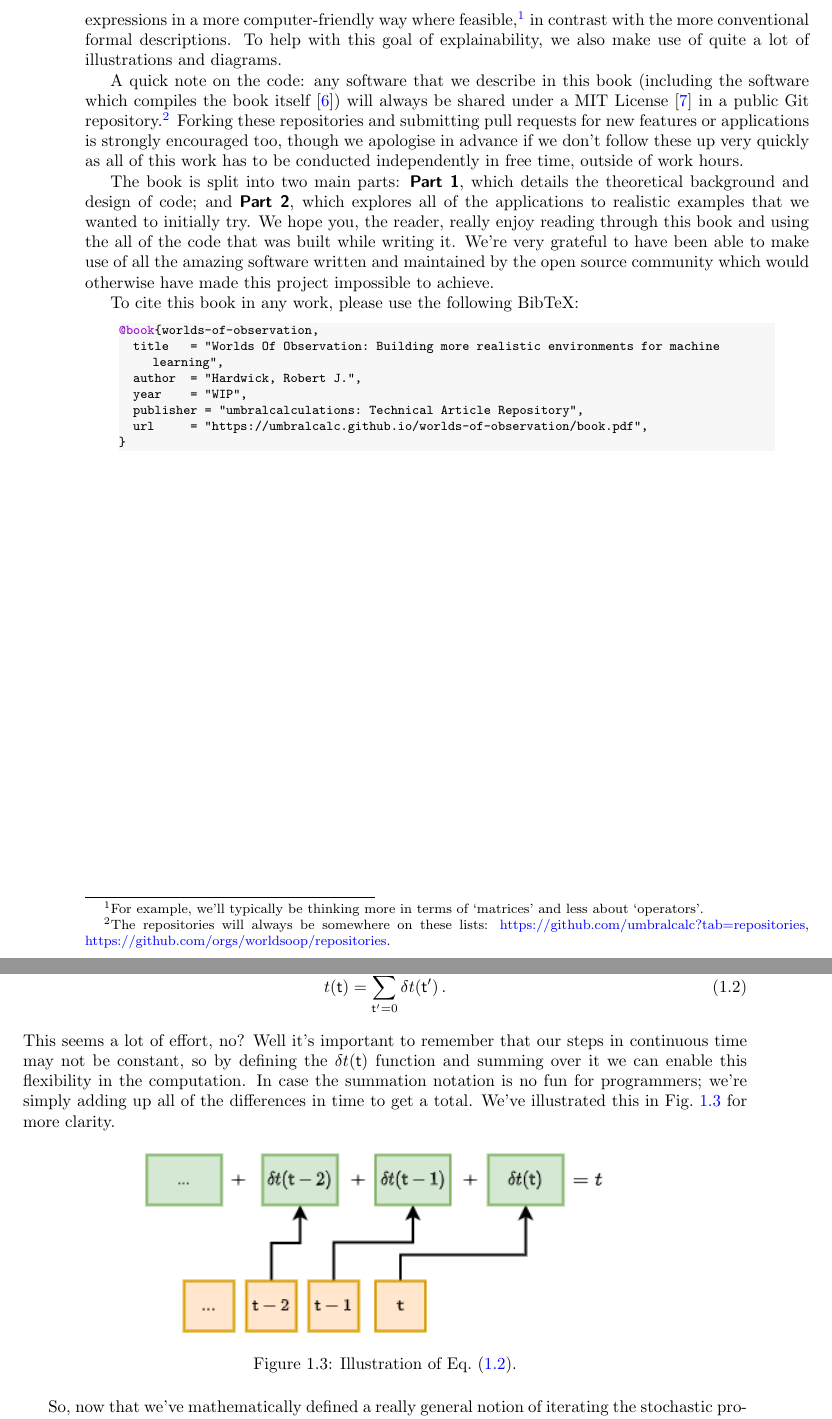
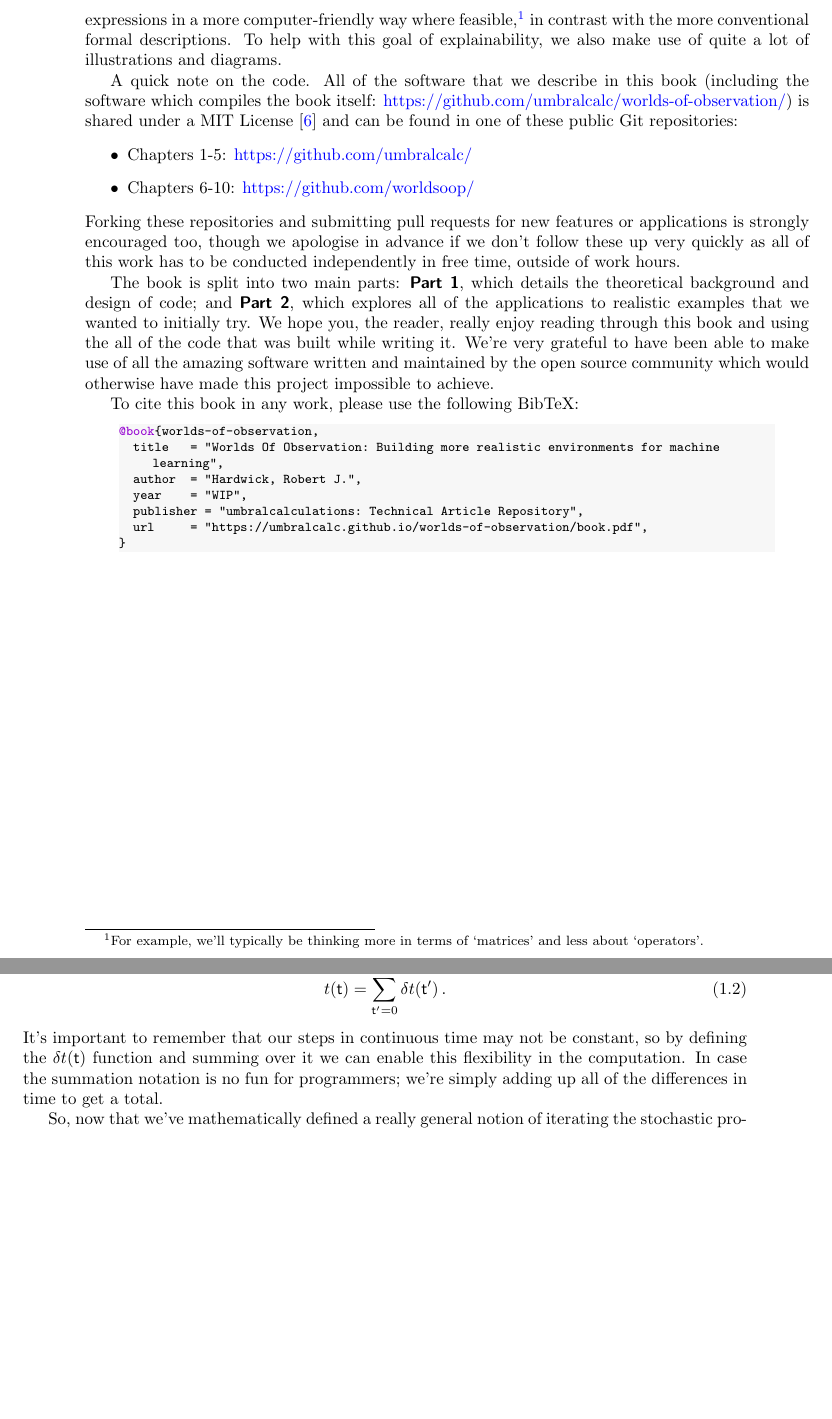
Before and after one commit to umbralcalc/worlds-of-observation, a LaTeX thesis (book.tex, which reads building_a_generalised_simulator/chapter.tex): two parts of pages 4 and 13 of 74, joined at a grey line, cut so that both start at the same text, the shorter picture padded with empty space. Compiled offline with pdfLaTeX.

```diff
--- a/book.tex
+++ b/book.tex
@@ -166,7 +166,12 @@
 
 To achieve some measure of rigour in our algorithmic approach, an important part of this book is the mathematical framework that it introduces and uses throughout. It seems silly to us that mathematical formalities can obscure the practical computations that a programmer is being asked to implement when reading an equation. So, while we've tried to be as ambitious as possible with the level of technical detail in this book, we've also attempted to write many of the mathematical expressions in a more computer-friendly way where feasible,\footnote{For example, we'll typically be thinking more in terms of `matrices' and less about `operators'.} in contrast with the more conventional formal descriptions. To help with this goal of explainability, we also make use of quite a lot of illustrations and diagrams.
 
-A quick note on the code: any software that we describe in this book (including the software which compiles the book itself~\cite{worldsofobservationbookgithub}) will always be shared under a MIT License~\cite{mitlicense} in a public Git repository.\footnote{The repositories will always be somewhere on these lists: \href{https://github.com/umbralcalc?tab=repositories}{https://github.com/umbralcalc?tab=repositories}, \href{https://github.com/orgs/worldsoop/repositories}{https://github.com/orgs/worldsoop/repositories}.} Forking these repositories and submitting pull requests for new features or applications is strongly encouraged too, though we apologise in advance if we don't follow these up very quickly as all of this work has to be conducted independently in free time, outside of work hours.
+A quick note on the code. All of the software that we describe in this book (including the software which compiles the book itself: \href{https://github.com/umbralcalc/worlds-of-observation/}{https://github.com/umbralcalc/worlds-of-observation/}) is shared under a MIT License~\cite{mitlicense} and can be found in one of these public Git repositories:
+\begin{itemize}
+\item{Chapters 1-5: \href{https://github.com/umbralcalc/}{https://github.com/umbralcalc/}}
+\item{Chapters 6-10: \href{https://github.com/worldsoop/}{https://github.com/worldsoop/}}
+\end{itemize}
+Forking these repositories and submitting pull requests for new features or applications is strongly encouraged too, though we apologise in advance if we don't follow these up very quickly as all of this work has to be conducted independently in free time, outside of work hours.
 
 The book is split into two main parts: {\bfseries\sffamily Part 1}, which details the theoretical background and design of code; and {\bfseries\sffamily Part 2}, which explores all of the applications to realistic examples that we wanted to initially try. We hope you, the reader, really enjoy reading through this book and using the all of the code that was built while writing it. We're very grateful to have been able to make use of all the amazing software written and maintained by the open source community which would otherwise have made this project impossible to achieve.
 
--- a/building_a_generalised_simulator/chapter.tex
+++ b/building_a_generalised_simulator/chapter.tex
@@ -38,14 +38,7 @@
 t({\sf t}) &= \sum^{{\sf t}}_{{\sf t}'=0}\delta t({\sf t}') \label{eq:t-steps-sum} \,.
 \end{align}
 %%
-This seems a lot of effort, no? Well it's important to remember that our steps in continuous time may not be constant, so by defining the $\delta t({\sf t})$ function and summing over it we can enable this flexibility in the computation. In case the summation notation is no fun for programmers; we're simply adding up all of the differences in time to get a total. We've illustrated this in Fig.~\ref{fig:time-step-summation} for more clarity.
-
-\begin{figure}[h]
-\centering
-\includegraphics[width=10cm]{images/chapter-1-time-step-summation.drawio.png}
-\caption{Illustration of Eq.~(\ref{eq:t-steps-sum}).}
-\label{fig:time-step-summation}
-\end{figure}
+It's important to remember that our steps in continuous time may not be constant, so by defining the $\delta t({\sf t})$ function and summing over it we can enable this flexibility in the computation. In case the summation notation is no fun for programmers; we're simply adding up all of the differences in time to get a total.
 
 So, now that we've mathematically defined a really general notion of iterating the stochastic process forward in time, it makes sense to discuss some simple examples. For instance, it is frequently possible to split $F$ up into deteministic (denoted $D$) and stochastic (denoted $S$) matrix-valued functions like so
 %%
```
Also changed, not shown: book.bib (+0 -6 lines), describing_the_time_evolution_of_probabilities/chapter.tex (+6 -6 lines), book.pdf, images/chapter-2-master-eq-graph.drawio.png (added), images/chapter-3-master-eq-graph.drawio.png (deleted).
